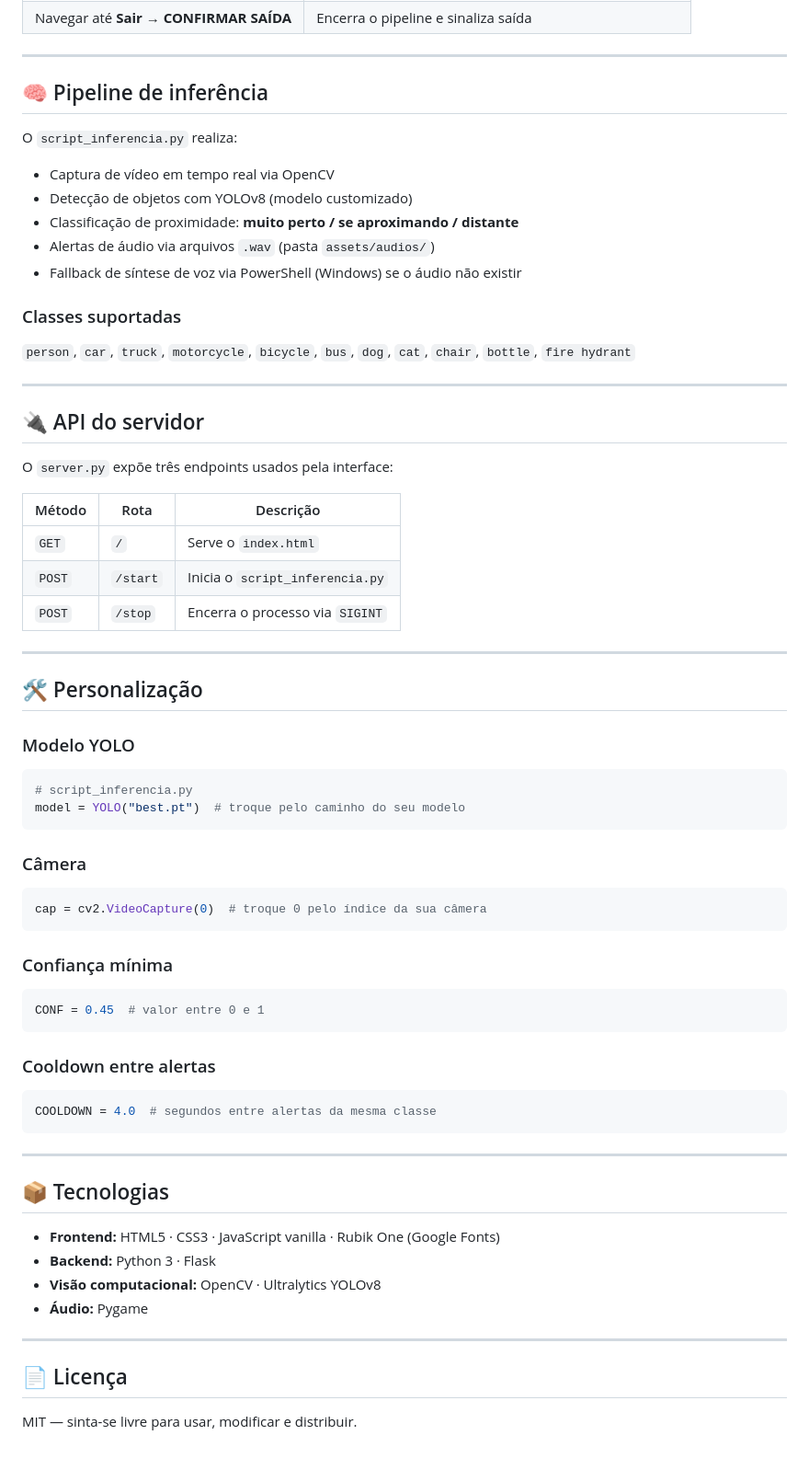
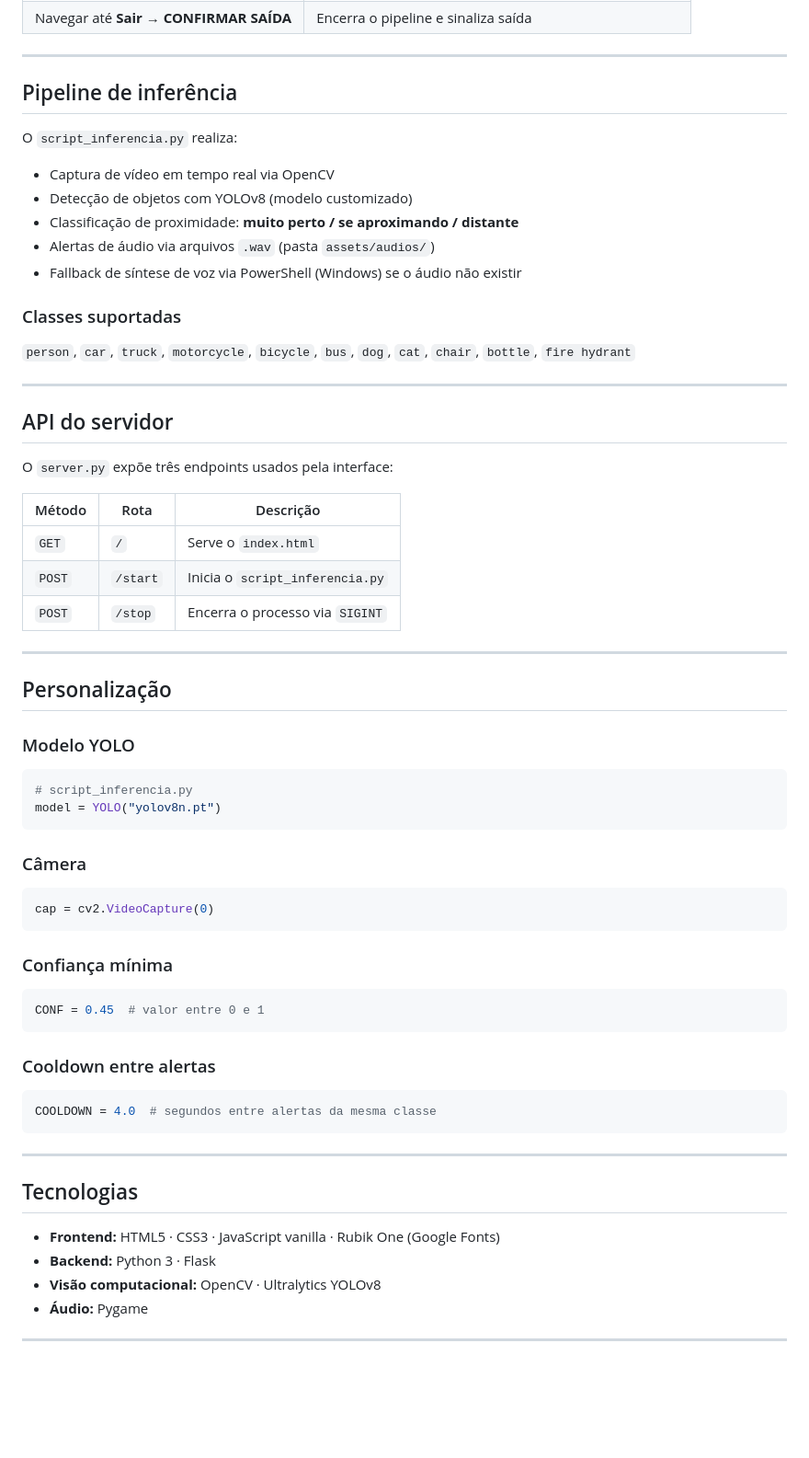
Before and after one commit to MoAbner/Zephiro, a Markdown page: README.md, the part around one of its changes. Shown at 92% size. Rendered like a GitHub page; blank space fills up the shorter version.

Commit message:
Removendo e melhorando o README
deixando o README mais claro

````diff
--- a/README.md
+++ b/README.md
@@ -105,7 +105,7 @@ http://localhost:5000
 
 ---
 
-## 🧠 Pipeline de inferência
+## Pipeline de inferência
 
 O `script_inferencia.py` realiza:
 
@@ -121,7 +121,7 @@ O `script_inferencia.py` realiza:
 
 ---
 
-## 🔌 API do servidor
+## API do servidor
 
 O `server.py` expõe três endpoints usados pela interface:
 
@@ -133,17 +133,17 @@ O `server.py` expõe três endpoints usados pela interface:
 
 ---
 
-## 🛠️ Personalização
+## Personalização
 
 ### Modelo YOLO
 ```python
 # script_inferencia.py
-model = YOLO("best.pt")  # troque pelo caminho do seu modelo
+model = YOLO("yolov8n.pt")
 ```
 
 ### Câmera
 ```python
-cap = cv2.VideoCapture(0)  # troque 0 pelo índice da sua câmera
+cap = cv2.VideoCapture(0)
 ```
 
 ### Confiança mínima
@@ -158,7 +158,7 @@ COOLDOWN = 4.0  # segundos entre alertas da mesma classe
 
 ---
 
-## 📦 Tecnologias
+## Tecnologias
 
 - **Frontend:** HTML5 · CSS3 · JavaScript vanilla · Rubik One (Google Fonts)
 - **Backend:** Python 3 · Flask
@@ -166,7 +166,3 @@ COOLDOWN = 4.0  # segundos entre alertas da mesma classe
 - **Áudio:** Pygame
 
 ---
-
-## 📄 Licença
-
-MIT — sinta-se livre para usar, modificar e distribuir.
````
Also changed, not shown: other parts of README.md (+6 -6 lines).
